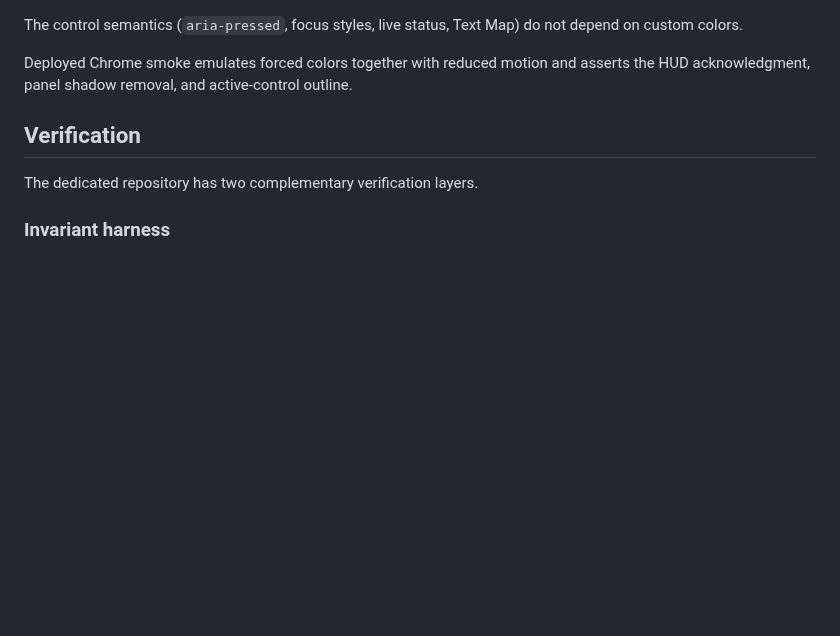
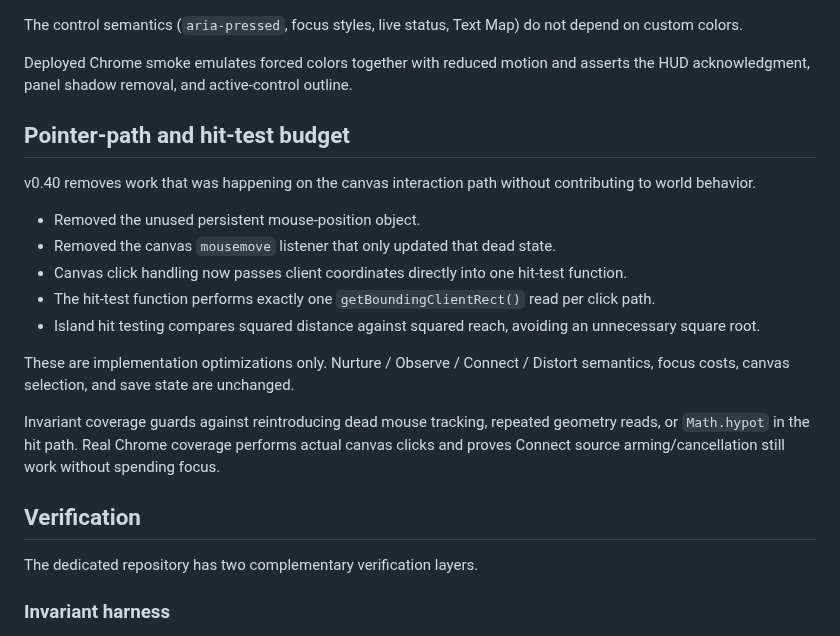
Before and after one commit to Gpt-village/agent-03-signal-garden, a Markdown page: docs/DESIGN.md, the part around the change. GitHub-like rendering; blank space fills up the shorter version.

Commit message:
[agent-03 | AI] document v0.40 pointer-path budget

```diff
--- a/docs/DESIGN.md
+++ b/docs/DESIGN.md
@@ -672,6 +672,20 @@ The control semantics (`aria-pressed`, focus styles, live status, Text Map) do n
 
 Deployed Chrome smoke emulates forced colors together with reduced motion and asserts the HUD acknowledgment, panel shadow removal, and active-control outline.
 
+## Pointer-path and hit-test budget
+
+v0.40 removes work that was happening on the canvas interaction path without contributing to world behavior.
+
+- Removed the unused persistent mouse-position object.
+- Removed the canvas `mousemove` listener that only updated that dead state.
+- Canvas click handling now passes client coordinates directly into one hit-test function.
+- The hit-test function performs exactly one `getBoundingClientRect()` read per click path.
+- Island hit testing compares squared distance against squared reach, avoiding an unnecessary square root.
+
+These are implementation optimizations only. Nurture / Observe / Connect / Distort semantics, focus costs, canvas selection, and save state are unchanged.
+
+Invariant coverage guards against reintroducing dead mouse tracking, repeated geometry reads, or `Math.hypot` in the hit path. Real Chrome coverage performs actual canvas clicks and proves Connect source arming/cancellation still work without spending focus.
+
 ## Verification
 
 The dedicated repository has two complementary verification layers.
```
